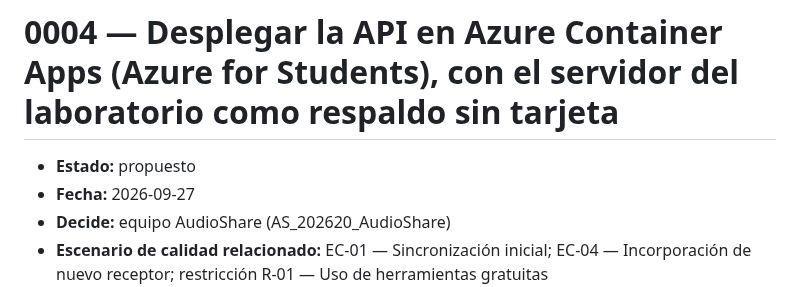
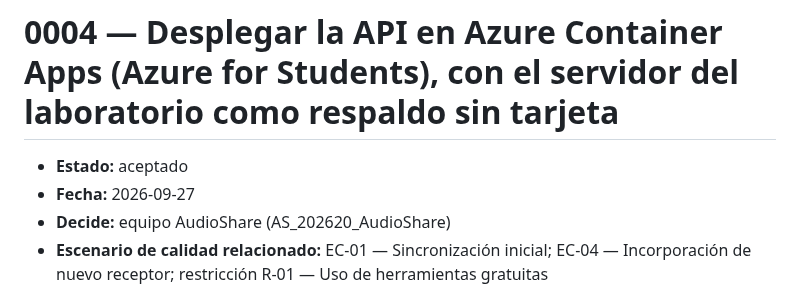
Before and after one commit to ISCOUTB/AS_202620_AudioShare, a Markdown page: docs/adr/0004-despliegue-api-azure-vs-laboratorio.md, the part around the change. Rendered like a GitHub page.

Commit message:
Update ADR 0004

```diff
--- a/docs/adr/0004-despliegue-api-azure-vs-laboratorio.md
+++ b/docs/adr/0004-despliegue-api-azure-vs-laboratorio.md
@@ -1,6 +1,6 @@
 # 0004 — Desplegar la API en Azure Container Apps (Azure for Students), con el servidor del laboratorio como respaldo sin tarjeta
 
-- **Estado:** propuesto
+- **Estado:** aceptado
 - **Fecha:** 2026-09-27
 - **Decide:** equipo AudioShare (AS_202620_AudioShare)
 - **Escenario de calidad relacionado:** EC-01 — Sincronización inicial; EC-04 — Incorporación de nuevo receptor; restricción R-01 — Uso de herramientas gratuitas
```
